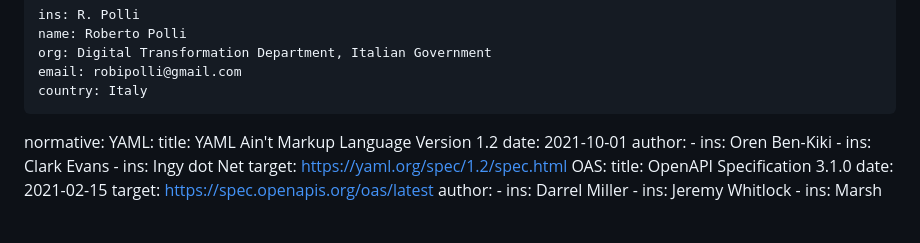
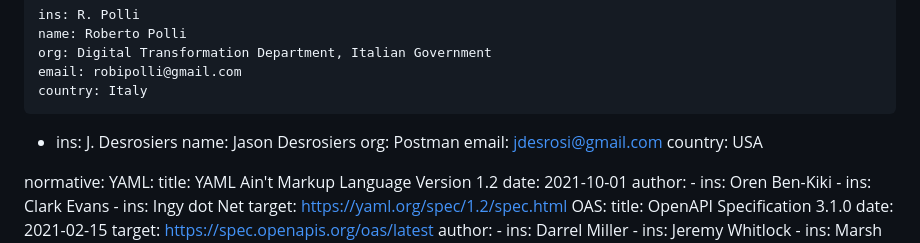
Before and after one commit to ietf-wg-httpapi/mediatypes, a Markdown page: draft-ietf-httpapi-jsonschema-mediatypes.md, the part around the change. Rendered like a GitHub page; blank space fills up the shorter version.

Commit message:
Add Jason as an author (#108)

```diff
--- a/draft-ietf-httpapi-jsonschema-mediatypes.md
+++ b/draft-ietf-httpapi-jsonschema-mediatypes.md
@@ -28,6 +28,12 @@ author:
     org: Digital Transformation Department, Italian Government
     email: robipolli@gmail.com
     country: Italy
+ -
+    ins: J. Desrosiers
+    name: Jason Desrosiers
+    org: Postman
+    email: jdesrosi@gmail.com
+    country: USA
 
 normative:
   YAML:
```
